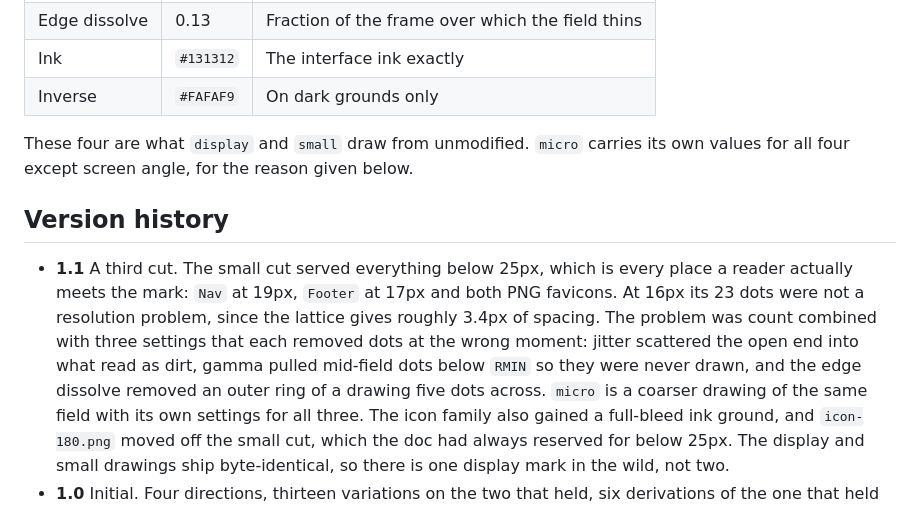
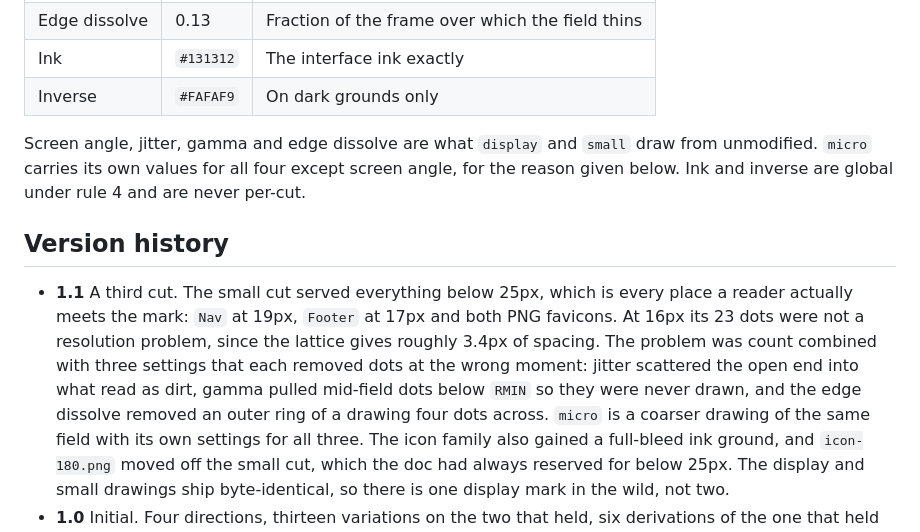
Before and after one commit to jnolandAI/elevenone-research, a Markdown page: docs/mark.md, the part around the change. GitHub-like rendering.

Commit message:
Fix the mark doc's width contradiction and name the four constants

```diff
--- a/docs/mark.md
+++ b/docs/mark.md
@@ -56,9 +56,10 @@ mark that quietly changes.
 | Ink           | `#131312` | The interface ink exactly                       |
 | Inverse       | `#FAFAF9` | On dark grounds only                            |
 
-These four are what `display` and `small` draw from unmodified. `micro`
-carries its own values for all four except screen angle, for the reason
-given below.
+Screen angle, jitter, gamma and edge dissolve are what `display` and `small`
+draw from unmodified. `micro` carries its own values for all four except
+screen angle, for the reason given below. Ink and inverse are global under
+rule 4 and are never per-cut.
 
 ## Version history
 
@@ -69,7 +70,7 @@ given below.
   count combined with three settings that each removed dots at the wrong
   moment: jitter scattered the open end into what read as dirt, gamma pulled
   mid-field dots below `RMIN` so they were never drawn, and the edge dissolve
-  removed an outer ring of a drawing five dots across. `micro` is a coarser
+  removed an outer ring of a drawing four dots across. `micro` is a coarser
   drawing of the same field with its own settings for all three. The icon
   family also gained a full-bleed ink ground, and `icon-180.png` moved off
   the small cut, which the doc had always reserved for below 25px. The
```
